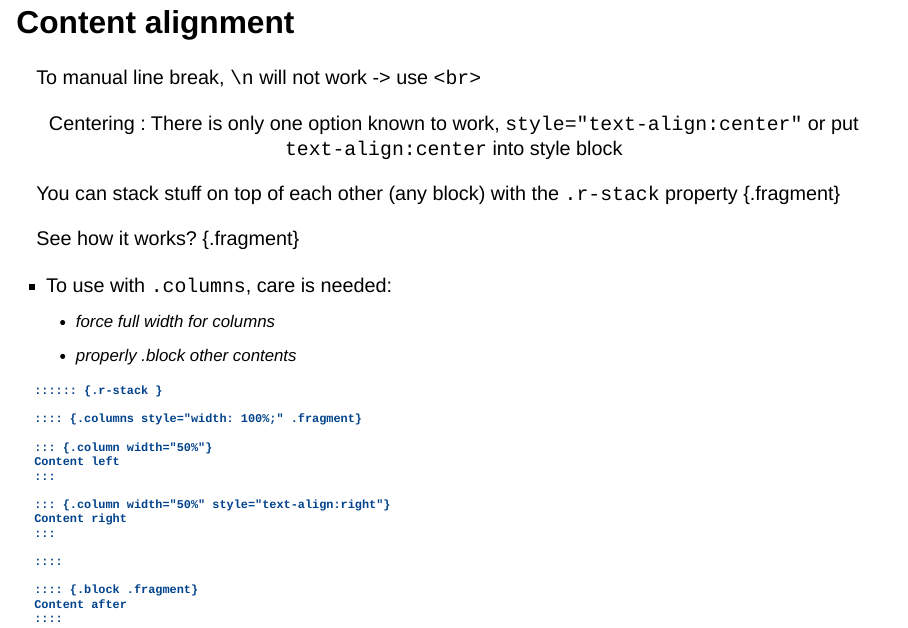
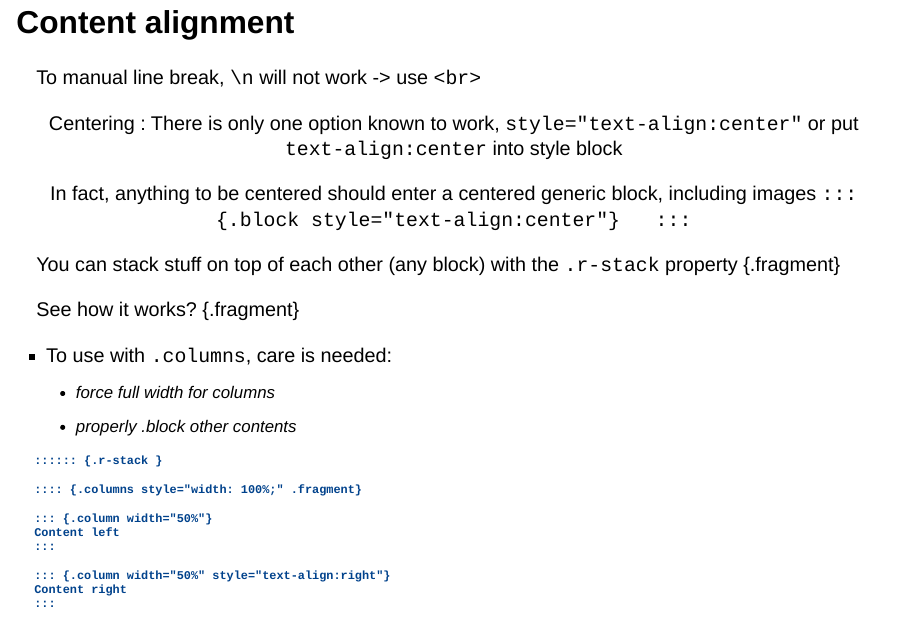
Before and after one commit to dtinhvo/quarto-revealjs-TRANSIEVES, a Quarto document (docu.qmd): page 6 of 25. Rendered offline with R 4.5, knitr and Pandoc in place of Quarto, with nearby package versions; drawn as Slidy slides in place of the format the file asks for.

Commit message:
Update docu.qmd

````diff
--- a/docu.qmd
+++ b/docu.qmd
@@ -81,6 +81,12 @@ To manual line break, `\n` will not work -> use `<br>`
 
 ::: {style="text-align:center"}
 Centering : There is only one option known to work, `style="text-align:center"` or put `text-align:center` into style block
+
+In fact, anything to be centered should enter a centered generic block, including images
+  ```
+  ::: {.block style="text-align:center"}
+  :::
+  ```
 :::
 
 ::: {.r-stack}
````
